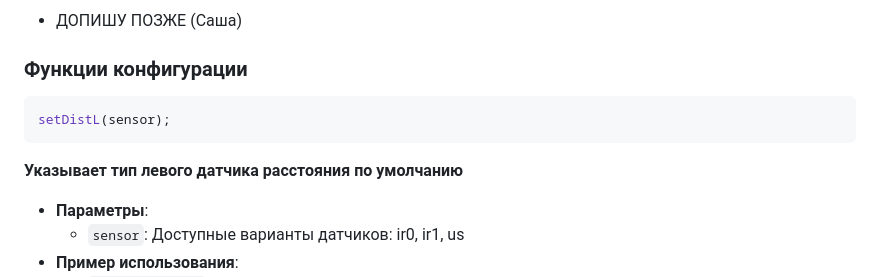
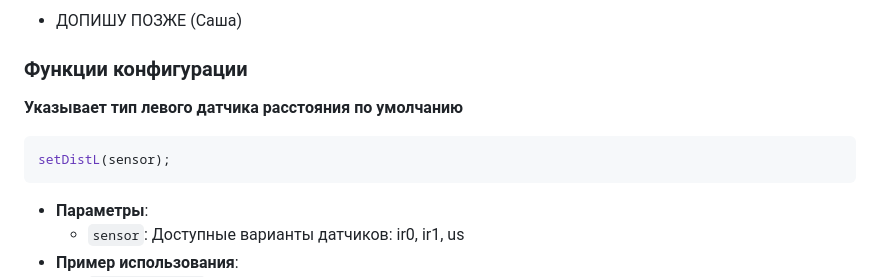
Before and after one commit to JamahaW/MoshLib, a Markdown page: README.md, the part around the change. Rendered like a GitHub page.

````diff
--- a/README.md
+++ b/README.md
@@ -9,10 +9,10 @@
 
 ### Функции конфигурации
 
+**Указывает тип левого датчика расстояния по умолчанию**
 ```c++
 setDistL(sensor);
 ```
-**Указывает тип левого датчика расстояния по умолчанию**
 - **Параметры**:
   - `sensor`: Доступные варианты датчиков: ir0, ir1, us
 - **Пример использования**:
````
